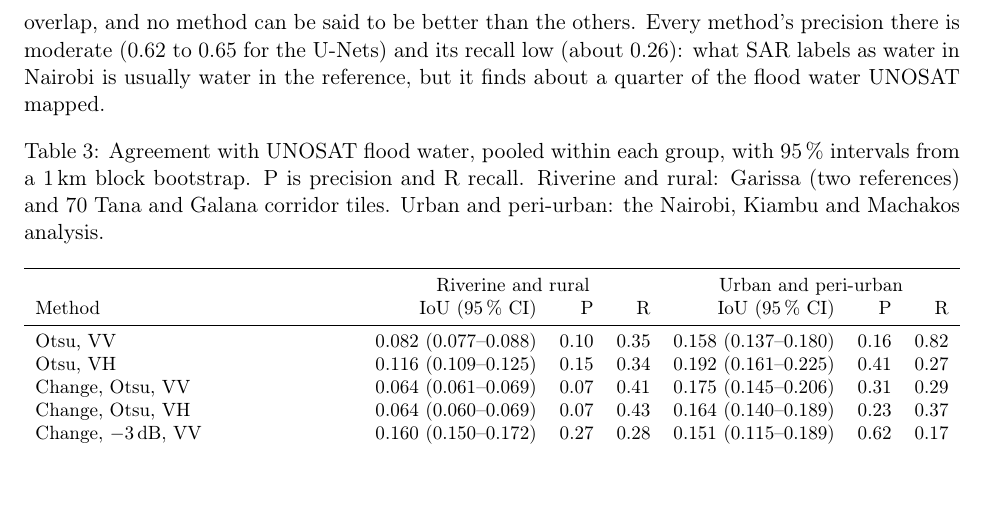
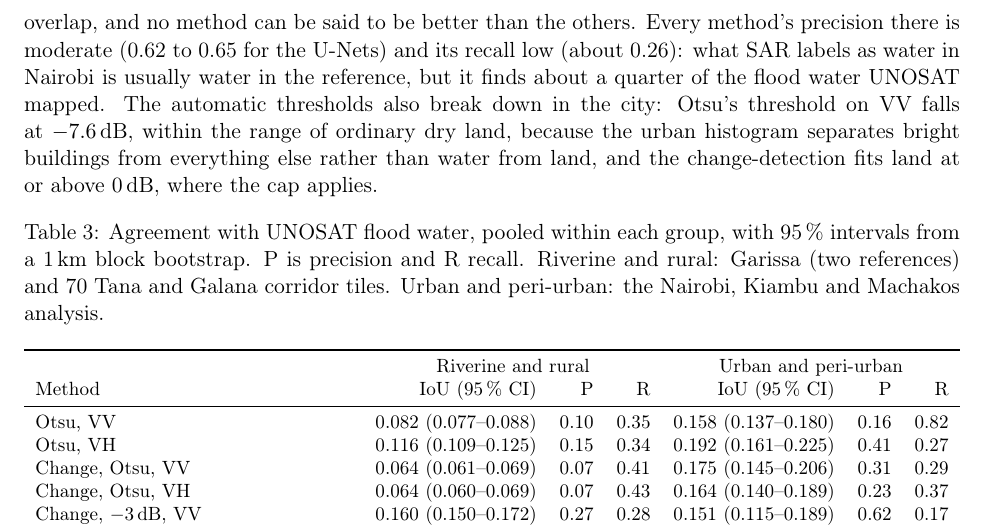
Before and after one commit to craigouma/kenya-floods-sar-2024, a LaTeX paper (paper/kenya_floods_sar.tex): part of page 7 of 16, cut so that both start at the same text, the shorter picture padded with empty space. Compiled offline with pdfLaTeX.

Commit message:
paper: describe the urban threshold failure

```diff
--- a/paper/kenya_floods_sar.tex
+++ b/paper/kenya_floods_sar.tex
@@ -404,7 +404,11 @@ score between 0.217 and 0.228 and the best classical method, Otsu on VH,
 better than the others. Every method's precision there is moderate (0.62 to
 0.65 for the U-Nets) and its recall low (about 0.26): what SAR labels as water
 in Nairobi is usually water in the reference, but it finds about a quarter of
-the flood water UNOSAT mapped.
+the flood water UNOSAT mapped. The automatic thresholds also break down in the
+city: Otsu's threshold on VV falls at $-7.6$\,dB, within the range of ordinary
+dry land, because the urban histogram separates bright buildings from
+everything else rather than water from land, and the change-detection fits
+land at or above 0\,dB, where the cap applies.
 
 \begin{table}[h]
 \centering
```
